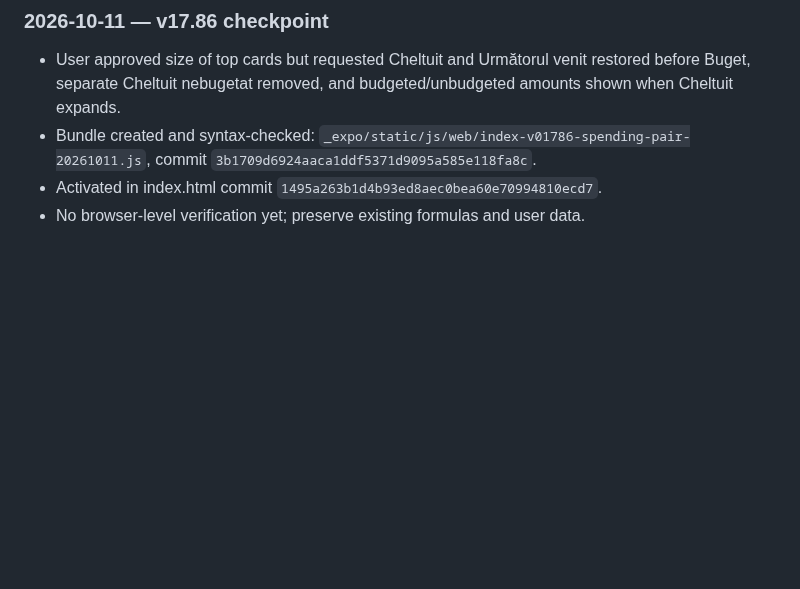
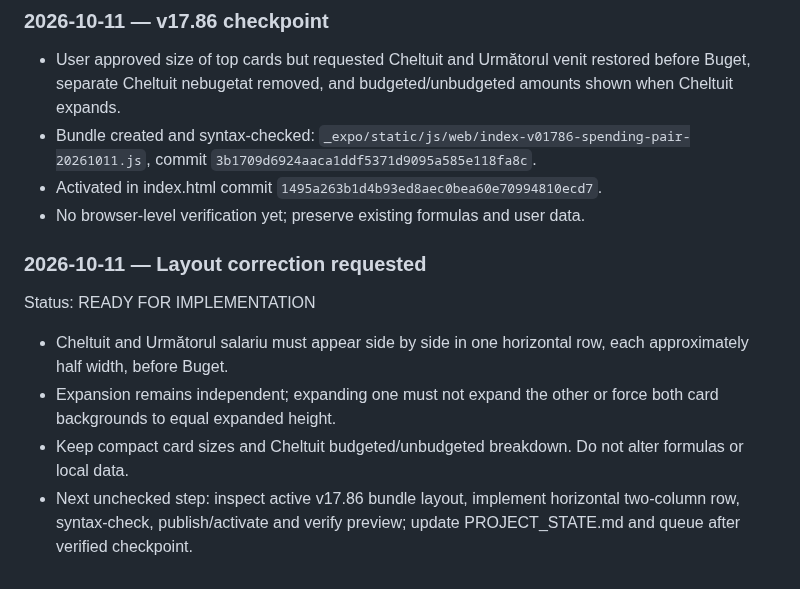
Before and after one commit to nikopol000/financial-autonomy-preview, a Markdown page: IMPLEMENTATION_QUEUE.md, the part around the change. Drawn GitHub-style; blank space fills up the shorter version.

Commit message:
docs: queue side-by-side spending and salary cards

```diff
--- a/IMPLEMENTATION_QUEUE.md
+++ b/IMPLEMENTATION_QUEUE.md
@@ -84,3 +84,10 @@ After publishing/activating a change, immediately update PROJECT_STATE.md and th
 - Bundle created and syntax-checked: `_expo/static/js/web/index-v01786-spending-pair-20261011.js`, commit `3b1709d6924aaca1ddf5371d9095a585e118fa8c`.
 - Activated in index.html commit `1495a263b1d4b93ed8aec0bea60e70994810ecd7`.
 - No browser-level verification yet; preserve existing formulas and user data.
+
+### 2026-10-11 — Layout correction requested
+Status: READY FOR IMPLEMENTATION
+- Cheltuit and Următorul salariu must appear side by side in one horizontal row, each approximately half width, before Buget.
+- Expansion remains independent; expanding one must not expand the other or force both card backgrounds to equal expanded height.
+- Keep compact card sizes and Cheltuit budgeted/unbudgeted breakdown. Do not alter formulas or local data.
+- Next unchecked step: inspect active v17.86 bundle layout, implement horizontal two-column row, syntax-check, publish/activate and verify preview; update PROJECT_STATE.md and queue after verified checkpoint.
```
